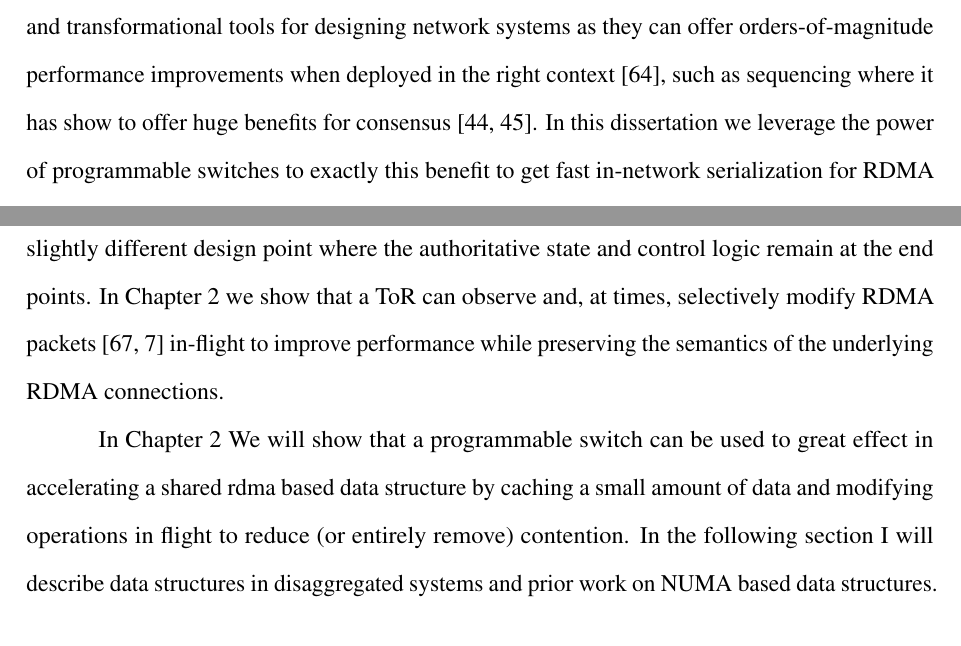
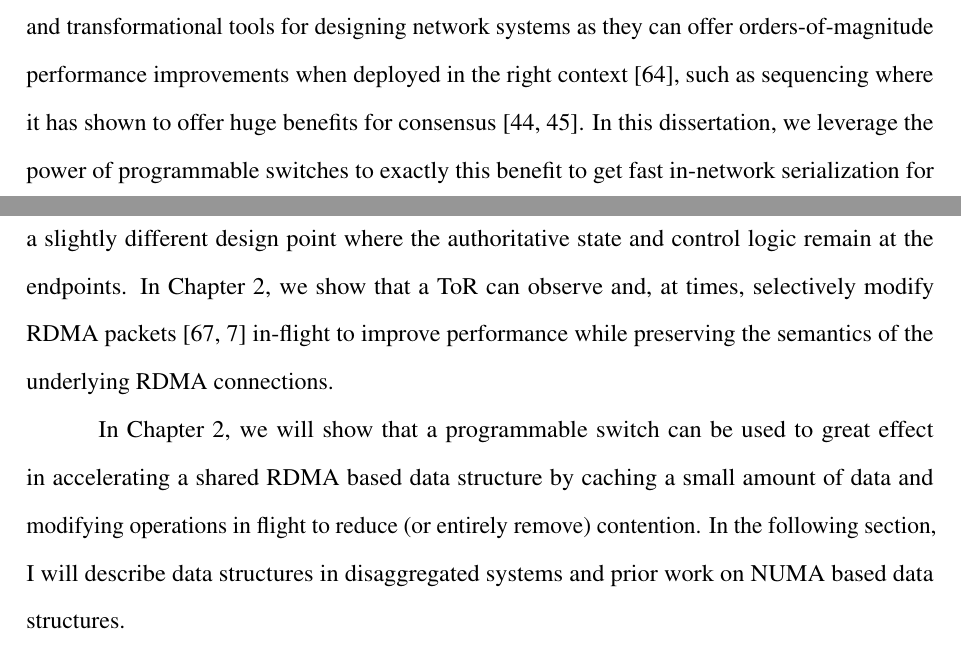
Before and after one commit to wantonsolutions/Thesis, a LaTeX thesis (thesis.tex): two parts of pages 24 and 25 of 47, joined at a grey line, cut so that both start at the same text. Compiled offline with pdfLaTeX.

Commit message:
programmable networks

```diff
--- a/thesis.tex
+++ b/thesis.tex
@@ -597,7 +599,6 @@ switches~\cite{p4,netchain,netcache,netlock} from a wide variety of vendors. Oft
 provide thin operating systems which allow users to develop and deploy code written either in C or
 P4. These programmable devices are powerful and transformational tools for designing network systems
 as they can offer orders-of-magnitude performance improvements when deployed in the right
-context~\cite{when-computer}, such as sequencing where it has show to offer huge benefits for
-consensus~\cite{eris, nopaxos}. In this dissertation we leverage the power of programmable switches
-to exactly this benefit to get fast in-network serialization for RDMA based data structures (Section
-~\ref{chap:swordbox}).
+context~\cite{when-computer}, such as sequencing where it has shown to offer huge benefits for
+consensus~\cite{eris, nopaxos}. In this dissertation, we leverage the power of programmable switches
+to exactly this benefit to get fast in-network serialization for RDMA based data structures
@@ -625,44 +624,16 @@ approach is limited, however, by the resource constraints of the switch.  Inspir
 performance-enhancing TCP proxies of old~\cite{snoop,rfc3135}, we consider a slightly different
-design point where the authoritative state and control logic remain at the end points.  In
-Chapter~\ref{chap:swordbox} we show that a ToR can observe and, at times, selectively modify RDMA
+design point where the authoritative state and control logic remain at the endpoints. In
+Chapter~\ref{chap:swordbox}, we show that a ToR can observe and, at times, selectively modify RDMA
 packets~\cite{switchml,Grant2021InContRes} in-flight to improve performance while preserving the
 semantics of the underlying RDMA connections.
 
-In Chapter~\ref{chap:swordbox} We will show that a programmable switch can be used to great effect
-in accelerating a shared rdma based data structure by caching a small amount of data and modifying
-operations in flight to reduce (or entirely remove) contention. In the following section I will
+In Chapter~\ref{chap:swordbox}, we will show that a programmable switch can be used to great effect
+in accelerating a shared RDMA based data structure by caching a small amount of data and modifying
+operations in flight to reduce (or entirely remove) contention. In the following section, I will
 describe data structures in disaggregated systems and prior work on NUMA based data structures.
 
-%% Others have proposed
-%% leveraging this observation, along with programmable switches' ability
-%% to manage small amounts of state in network, to provide a number of
-%% in-network services~\cite{when-computer}; Mind, for instance, provides
-%% a unified TLB and cache for disaggregated applications~\cite{mind}.
 
-%% , and . These properties make a top-of-rack
-%% programmable switch ideal for managing remote memory as it can guard
-%% access, maintain connections, and provide serialization primitives for
-%% all clients.
 
-%\todo{RDMA middlebox (find citations ~\cite{mind,switchml})}
-
-% ~\todo{Alex - lots of downsides what are the upsides?} Programmable switches differ from other
-% programmable network devices in that they have orders of magnitude more aggregate bandwidth, a
-% switch specific architecture (often pipelined~\cite{tofino2}), and run on P4 code in most cases.
-% %%
-% Switches typically have an ingress and egress pipeline which is broken into multiple stages. In the
-% case of Tofino 2 both ingress and egress have 12 stages. Packets pass through one or more stages and
-% are set for transmission once each stage of the pipeline used by the program has executed. Per stage
-% computation is limited, usually to a few instructions, such as fetching from a lookup table,
-% processing a conditional, or modifying and storing packet header data. The result is that P4
-% programs have a constrained programming model. Loops and recursion are not easily supported and
-% branching is limited. Finally, switch memory is highly constrained per pipeline stage. All P4
-% accessible memory is SRAM of which each switch only has a few megabytes.
-% %%
-% Ideal programs for programmable switches provide a high degree of benefit from a small amount of
-% computation. As an example a network sequencer which gives a unique monotonic sequence number to
-% each packet is well suited for a programmable switch as it requires only a small amount of
-% storage space, and limited amount of computation per packet.
 
 \section{Disaggregated Systems and Data Structures}
 \label{sec:disaggregated-data-structures}
```
Also changed, not shown: thesis.tex (28 more changed lines).
